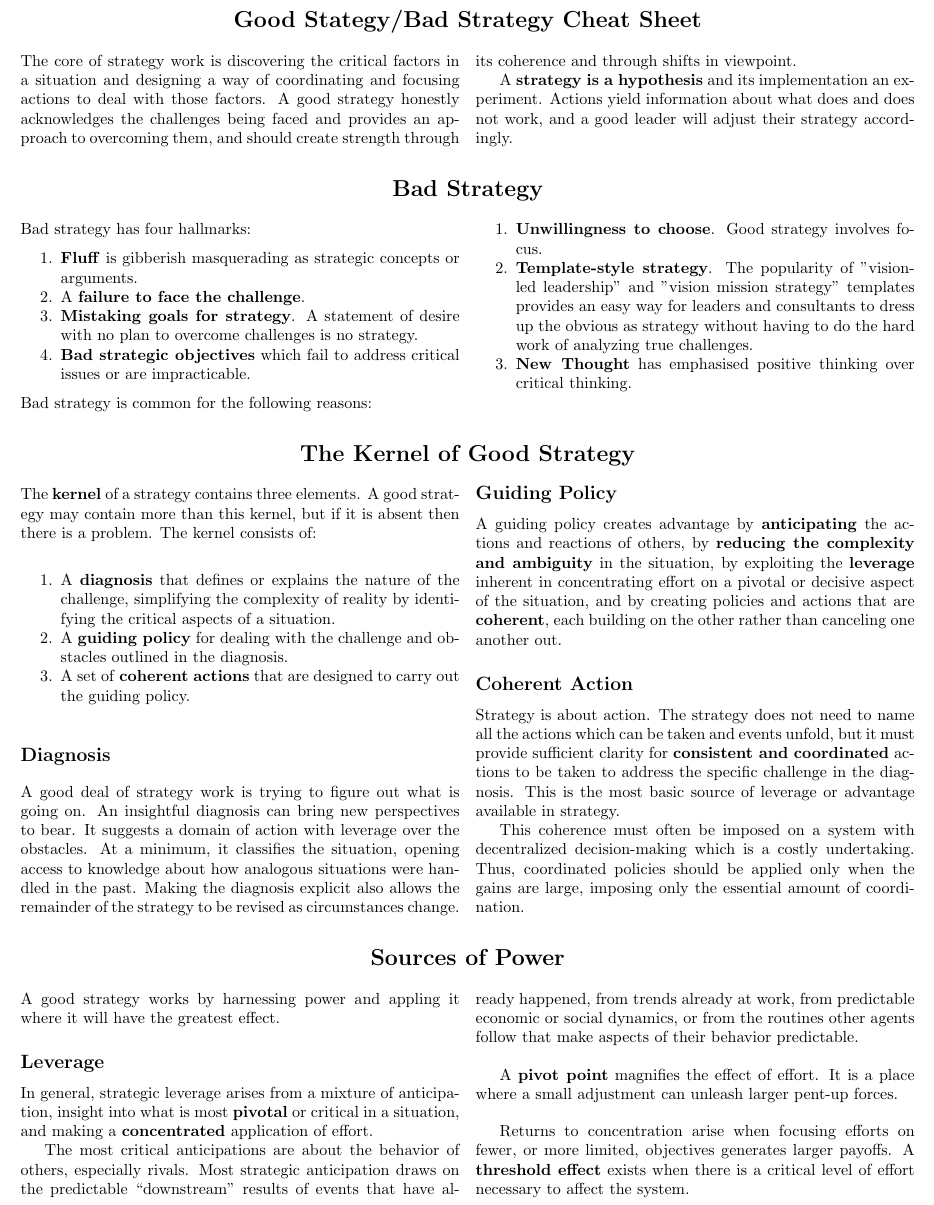
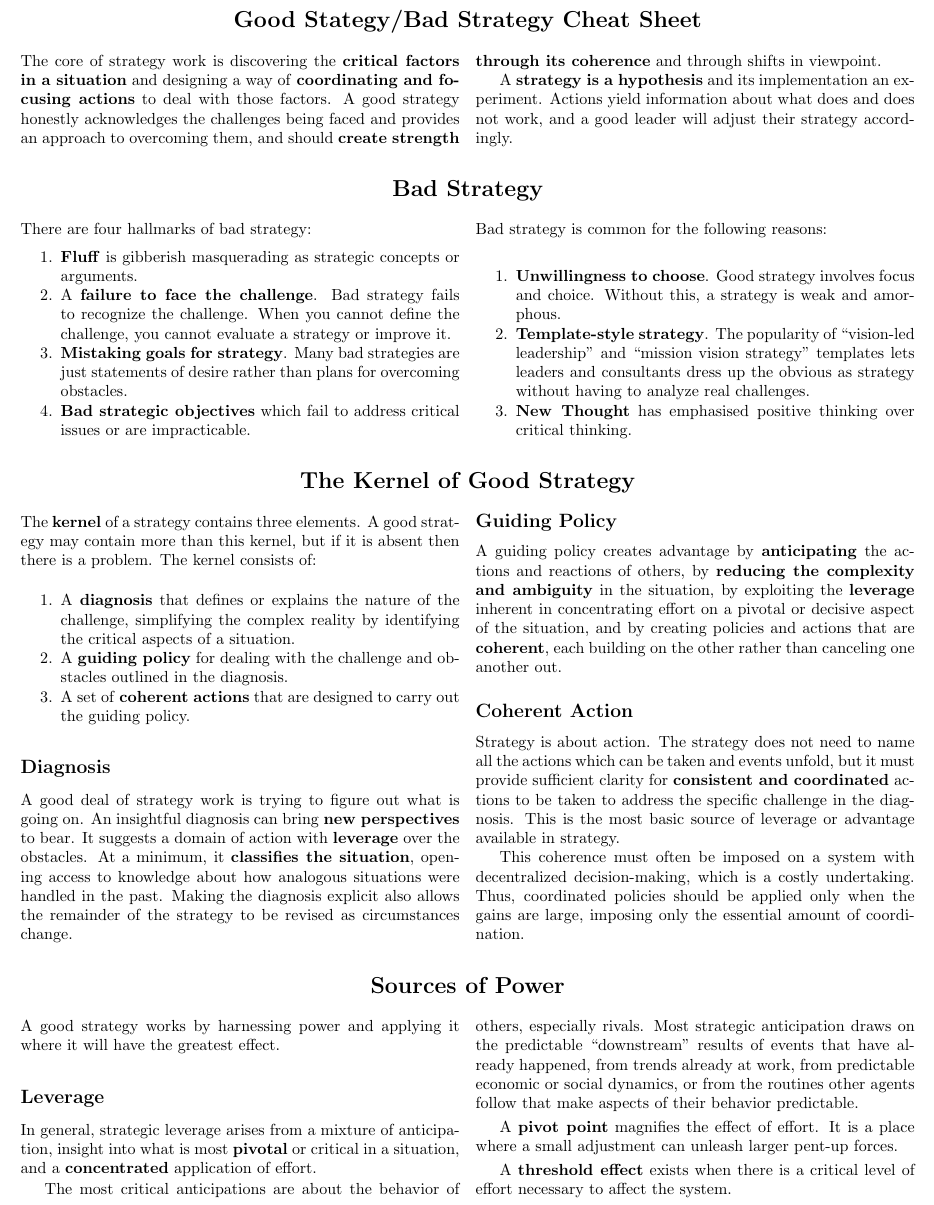
Before and after one commit to jbrunton/cheat-sheets, a LaTeX document (good-strategy-bad-strategy/good-strategy-bad-strategy.tex): part of page 1 of 2, cut so that both start at the same text. Compiled offline with pdfLaTeX.

Commit message:
update Good Strategy/Bad Strategy

```diff
--- a/good-strategy-bad-strategy/good-strategy-bad-strategy.tex
+++ b/good-strategy-bad-strategy/good-strategy-bad-strategy.tex
@@ -51,7 +51,7 @@
 \begin{multicols}{2}
 
 \noindent
-The core of strategy work is discovering the critical factors in a situation and designing a way of coordinating and focusing actions to deal with those factors. A good strategy honestly acknowledges the challenges being faced and provides an approach to overcoming them, and should create strength through its coherence and through shifts in viewpoint.
+The core of strategy work is discovering the \textbf{critical factors in a situation} and designing a way of \textbf{coordinating and focusing actions} to deal with those factors. A good strategy honestly acknowledges the challenges being faced and provides an approach to overcoming them, and should \textbf{create strength through its coherence} and through shifts in viewpoint.
 
 A \textbf{strategy is a hypothesis} and its implementation an experiment. Actions yield information about what does and does not work, and a good leader will adjust their strategy accordingly.
 
@@ -65,21 +65,23 @@ A \textbf{strategy is a hypothesis} and its implementation an experiment. Action
 \begin{multicols}{2}
 
 \noindent
-Bad strategy has four hallmarks:
+There are four hallmarks of bad strategy:
 
 \begin{nosepenumerate}
     \item \textbf{Fluff} is gibberish masquerading as strategic concepts or arguments.
-    \item A \textbf{failure to face the challenge}.
-    \item \textbf{Mistaking goals for strategy}. A statement of desire with no plan to overcome challenges is no strategy.
+    \item A \textbf{failure to face the challenge}. Bad strategy fails to recognize the challenge. When you cannot define the challenge, you cannot evaluate a strategy or improve it.
+    \item \textbf{Mistaking goals for strategy}. Many bad strategies are just statements of desire rather than plans for overcoming obstacles.
     \item \textbf{Bad strategic objectives} which fail to address critical issues or are impracticable.
 \end{nosepenumerate}
+
+\columnbreak
 
 \noindent
 Bad strategy is common for the following reasons:
 
 \begin{nosepenumerate}
-    \item \textbf{Unwillingness to choose}. Good strategy involves focus.
-    \item \textbf{Template-style strategy}. The popularity of "vision-led leadership" and "vision mission strategy" templates provides an easy way for leaders and consultants to dress up the obvious as strategy without having to do the hard work of analyzing true challenges.
+    \item \textbf{Unwillingness to choose}. Good strategy involves focus and choice. Without this, a strategy is weak and amorphous.
+    \item \textbf{Template-style strategy}. The popularity of ``vision-led leadership" and ``mission vision strategy" templates lets leaders and consultants dress up the obvious as strategy without having to analyze real challenges.
     \item \textbf{New Thought} has emphasised positive thinking over critical thinking.
 \end{nosepenumerate}
 
@@ -95,14 +97,14 @@ Bad strategy is common for the following reasons:
 The \textbf{kernel} of a strategy contains three elements. A good strategy may contain more than this kernel, but if it is absent then there is a problem. The kernel consists of:
 
 \begin{nosepenumerate}
-    \item A \textbf{diagnosis} that defines or explains the nature of the challenge, simplifying the complexity of reality by identifying the critical aspects of a situation.
+    \item A \textbf{diagnosis} that defines or explains the nature of the challenge, simplifying the complex reality by identifying the critical aspects of a situation.
     \item A \textbf{guiding policy} for dealing with the challenge and obstacles outlined in the diagnosis.
     \item A set of \textbf{coherent actions} that are designed to carry out the guiding policy.
 \end{nosepenumerate}
 
 \subsection{Diagnosis}
 
-A good deal of strategy work is trying to figure out what is going on. An insightful diagnosis can bring new perspectives to bear. It suggests a domain of action with leverage over the obstacles. At a minimum, it classifies the situation, opening access to knowledge about how analogous situations were handled in the past. Making the diagnosis explicit also allows the remainder of the strategy to be revised as circumstances change.
+A good deal of strategy work is trying to figure out what is going on. An insightful diagnosis can bring \textbf{new perspectives} to bear. It suggests a domain of action with \textbf{leverage} over the obstacles. At a minimum, it \textbf{classifies the situation}, opening access to knowledge about how analogous situations were handled in the past. Making the diagnosis explicit also allows the remainder of the strategy to be revised as circumstances change.
 
 \subsection{Guiding Policy}
 
@@ -112,7 +114,7 @@ A guiding policy creates advantage by \textbf{anticipating} the actions and reac
 
 Strategy is about action. The strategy does not need to name all the actions which can be taken and events unfold, but it must provide sufficient clarity for \textbf{consistent and coordinated} actions to be taken to address the specific challenge in the diagnosis. This is the most basic source of leverage or advantage available in strategy.
 
-This coherence must often be imposed on a system with decentralized decision-making which is a costly undertaking. Thus, coordinated policies should be applied only when the gains are large, imposing only the essential amount of coordination.
+This coherence must often be imposed on a system with decentralized decision-making, which is a costly undertaking. Thus, coordinated policies should be applied only when the gains are large, imposing only the essential amount of coordination.
 
 \end{multicols}
 
@@ -123,16 +125,16 @@ This coherence must often be imposed on a system with decentralized decision-mak
 \begin{multicols}{2}
 
 \noindent
-A good strategy works by harnessing power and appling it where it will have the greatest effect.
+A good strategy works by harnessing power and applying it where it will have the greatest effect.
 
 \subsection{Leverage}
-In general, strategic leverage arises from a mixture of anticipation, insight into what is most \textbf{pivotal} or critical in a situation, and making a \textbf{concentrated} application of effort.
+In general, strategic leverage arises from a mixture of anticipation, insight into what is most \textbf{pivotal} or critical in a situation, and a \textbf{concentrated} application of effort.
 
-The most critical anticipations are about the behavior of others, especially rivals. Most strategic anticipation draws on the predictable “downstream” results of events that have already happened, from trends already at work, from predictable economic or social dynamics, or from the routines other agents follow that make aspects of their behavior predictable.
+The most critical anticipations are about the behavior of others, especially rivals. Most strategic anticipation draws on the predictable ``downstream" results of events that have already happened, from trends already at work, from predictable economic or social dynamics, or from the routines other agents follow that make aspects of their behavior predictable.
 
 A \textbf{pivot point} magnifies the effect of effort. It is a place where a small adjustment can unleash larger pent-up forces.
 
-Returns to concentration arise when focusing efforts on fewer, or more limited, objectives generates larger payoffs. A \textbf{threshold effect} exists when there is a critical level of effort necessary to affect the system.
+A \textbf{threshold effect} exists when there is a critical level of effort necessary to affect the system.
 
 \subsection{Proximate Objectives}
 
```
Also changed, not shown: good-strategy-bad-strategy/good-strategy-bad-strategy.pdf, good-strategy-bad-strategy/good-strategy-bad-strategy.tex (18 more changed lines).
